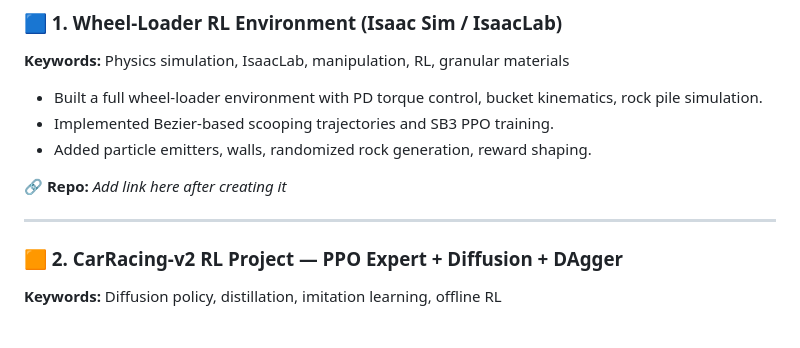
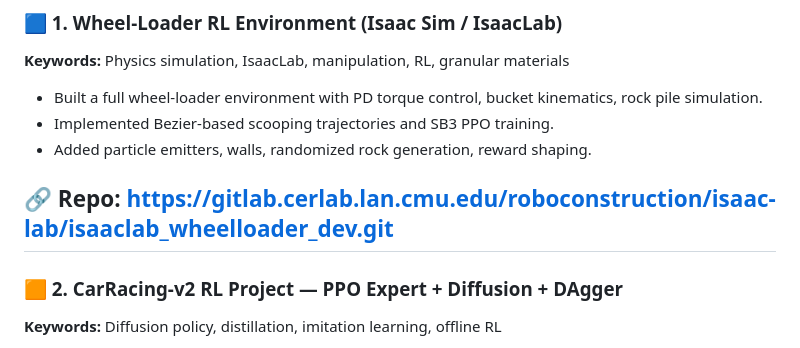
Before and after one commit to LucaZRY/LucaZRY, a Markdown page: README.md, the part around the change. Rendered like a GitHub page.

Commit message:
Update repository link in README.md
Updated repository link in README.

```diff
--- a/README.md
+++ b/README.md
@@ -15,8 +15,7 @@ My projects include wheel-loader manipulation in Isaac Sim, RL algorithms, LQG/H
 - Implemented Bezier-based scooping trajectories and SB3 PPO training.
 - Added particle emitters, walls, randomized rock generation, reward shaping.
 
-🔗 **Repo:** _Add link here after creating it_
-
+🔗 **Repo:** https://gitlab.cerlab.lan.cmu.edu/roboconstruction/isaac-lab/isaaclab_wheelloader_dev.git
 ---
 
 ### 🟧 2. **CarRacing-v2 RL Project — PPO Expert + Diffusion + DAgger**
```
